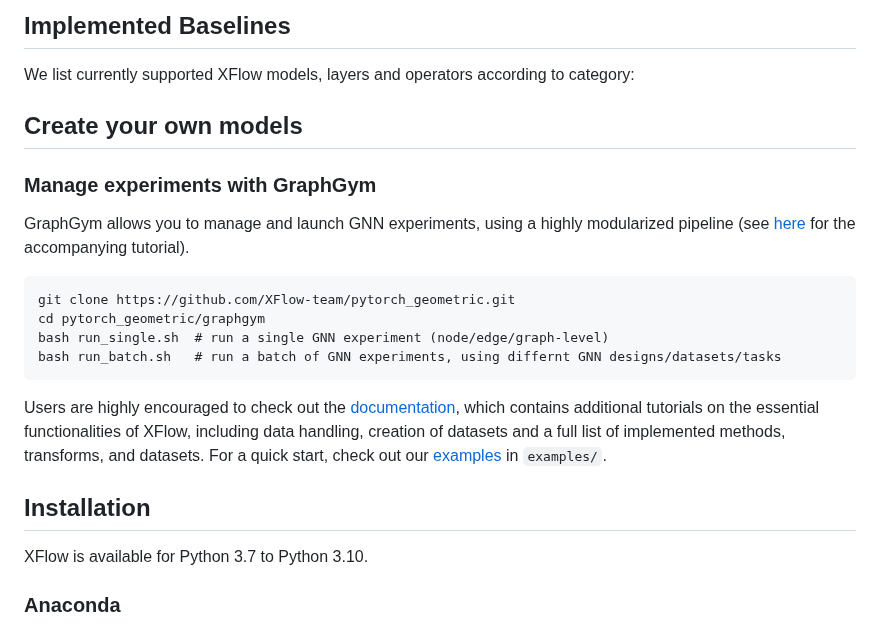
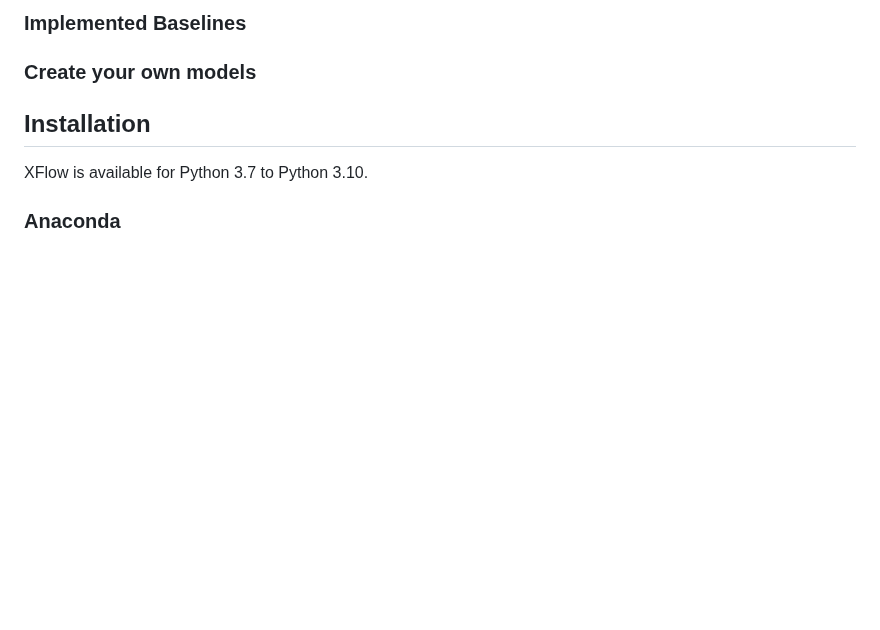
Before and after one commit to XGraph-Team/XFlow, a Markdown page: README.md, the part around one of its changes. GitHub-like rendering; blank space fills up the shorter version.

````diff
--- a/README.md
+++ b/README.md
@@ -65,24 +102,9 @@ Question: main-stream task of single and multilayer network has little overlap.
 
-## Implemented Baselines
-We list currently supported XFlow models, layers and operators according to category:
+### Implemented Baselines
 
-## Create your own models
+### Create your own models
 
 
-
-### Manage experiments with GraphGym
-
-GraphGym allows you to manage and launch GNN experiments, using a highly modularized pipeline (see [here](https://pytorch-geometric.readthedocs.io/en/latest/advanced/graphgym.html) for the accompanying tutorial).
-
-```
-git clone https://github.com/XFlow-team/pytorch_geometric.git
-cd pytorch_geometric/graphgym
-bash run_single.sh  # run a single GNN experiment (node/edge/graph-level)
-bash run_batch.sh   # run a batch of GNN experiments, using differnt GNN designs/datasets/tasks
-```
-
-Users are highly encouraged to check out the [documentation](https://pytorch-geometric.readthedocs.io/en/latest), which contains additional tutorials on the essential functionalities of XFlow, including data handling, creation of datasets and a full list of implemented methods, transforms, and datasets.
-For a quick start, check out our [examples](https://github.com/XFlow-team/pytorch_geometric/tree/master/examples) in `examples/`.
 
 
 ## Installation
````
Also changed, not shown: other parts of README.md (+51 -14 lines).
